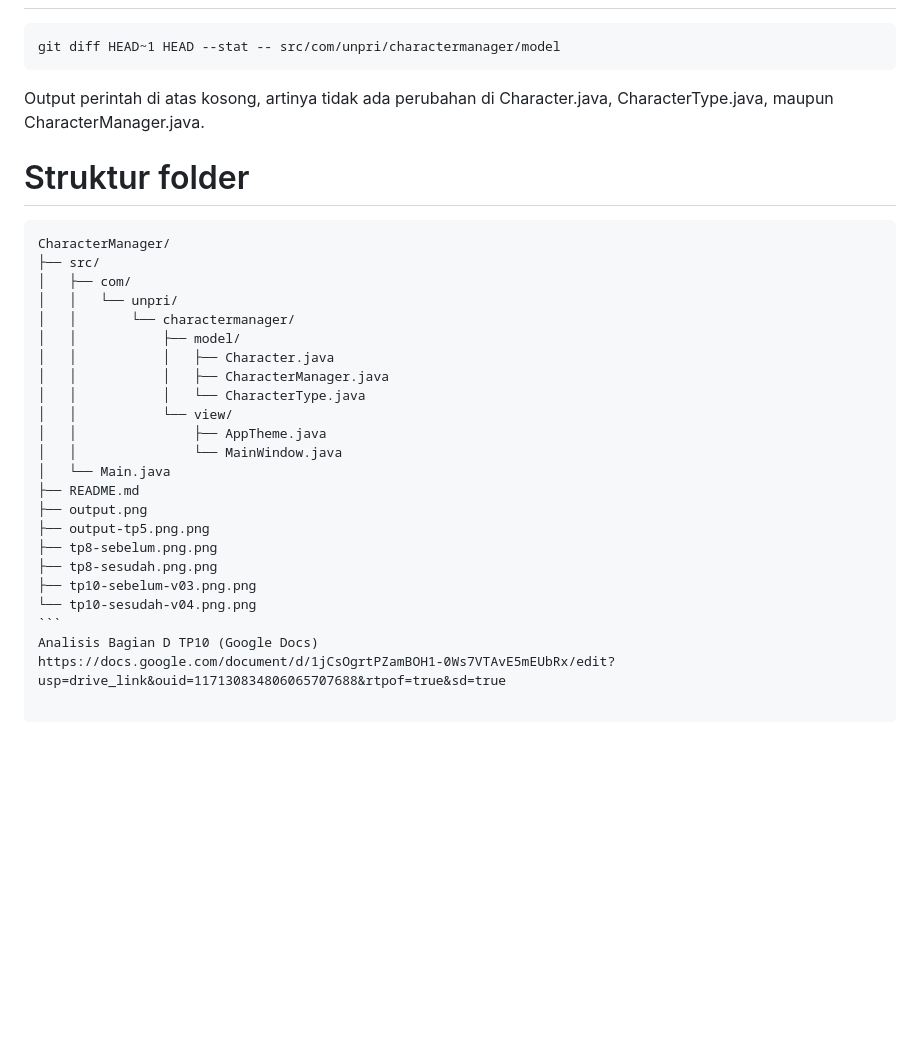
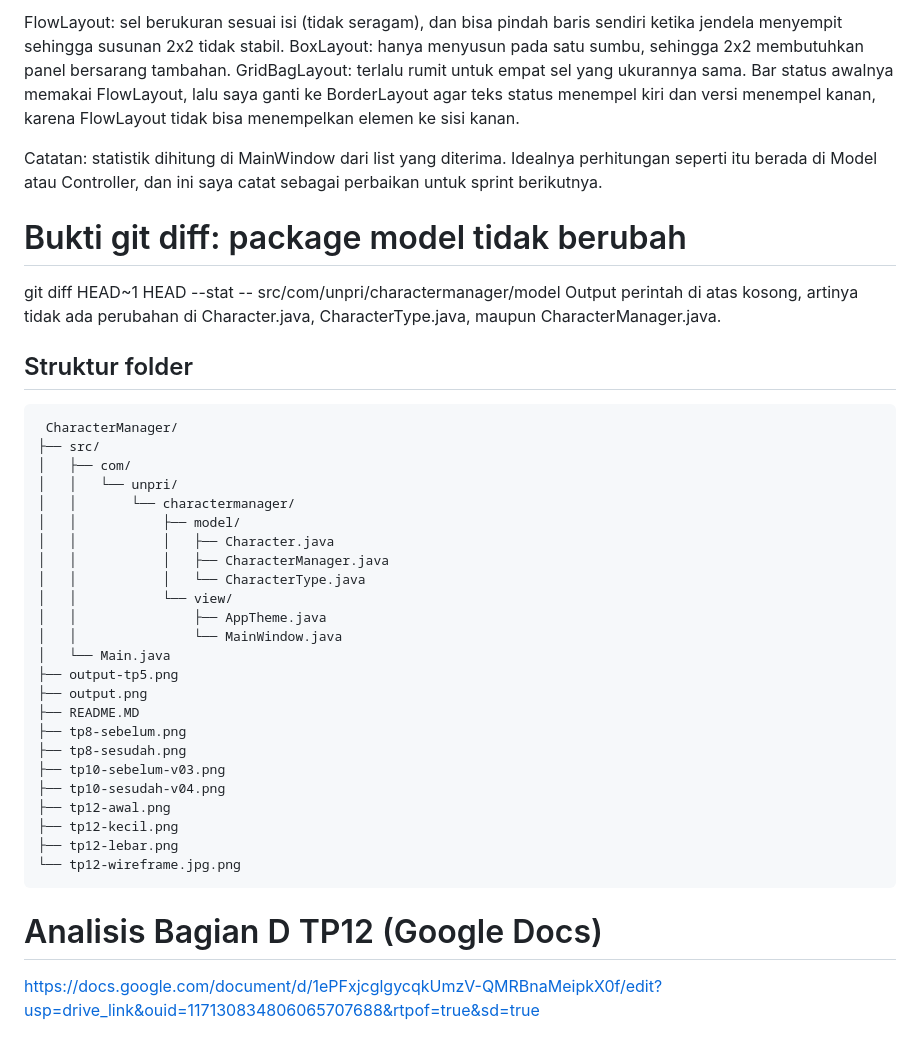
Before and after one commit to yusupsimaremare-lang/JavaVisual-253303621294, a Markdown page: README.md, the part around one of its changes. GitHub-like rendering; blank space fills up the shorter version.

````diff
--- a/README.md
+++ b/README.md
@@ -30,10 +46,16 @@ Batas level 1 juga disimpan sebagai konstanta bernama (DISABLED_LEVEL).
+FlowLayout: sel berukuran sesuai isi (tidak seragam), dan bisa pindah baris sendiri ketika jendela menyempit sehingga susunan 2x2 tidak stabil.
+BoxLayout: hanya menyusun pada satu sumbu, sehingga 2x2 membutuhkan panel bersarang tambahan.
+GridBagLayout: terlalu rumit untuk empat sel yang ukurannya sama.
+Bar status awalnya memakai FlowLayout, lalu saya ganti ke BorderLayout agar teks status menempel kiri dan versi menempel kanan, karena FlowLayout tidak bisa menempelkan elemen ke sisi kanan.
+
+Catatan: statistik dihitung di MainWindow dari list yang diterima. Idealnya perhitungan seperti itu berada di Model atau Controller, dan ini saya catat sebagai perbaikan untuk sprint berikutnya.
+# Bukti git diff: package model tidak berubah
  git diff HEAD~1 HEAD --stat -- src/com/unpri/charactermanager/model
-```
-Output perintah di atas kosong, artinya tidak ada perubahan di Character.java, CharacterType.java, maupun CharacterManager.java.
+ Output perintah di atas kosong, artinya tidak ada perubahan di Character.java, CharacterType.java, maupun CharacterManager.java.
 
-# Struktur folder
-~~~text
-CharacterManager/
+## Struktur folder
+```text
+ CharacterManager/
 ├── src/
 │   ├── com/
 │   │   └── unpri/
@@ -46,13 +68,17 @@ CharacterManager/
 │   │               ├── AppTheme.java
 │   │               └── MainWindow.java
 │   └── Main.java
-├── README.md
+├── output-tp5.png
 ├── output.png
-├── output-tp5.png.png
-├── tp8-sebelum.png.png
-├── tp8-sesudah.png.png
-├── tp10-sebelum-v03.png.png
-└── tp10-sesudah-v04.png.png
+├── README.MD
+├── tp8-sebelum.png
+├── tp8-sesudah.png
+├── tp10-sebelum-v03.png
+├── tp10-sesudah-v04.png
+├── tp12-awal.png
+├── tp12-kecil.png
+├── tp12-lebar.png
+└── tp12-wireframe.jpg.png
 ```
-Analisis Bagian D TP10 (Google Docs)
-https://docs.google.com/document/d/1jCsOgrtPZamBOH1-0Ws7VTAvE5mEUbRx/edit?usp=drive_link&ouid=117130834806065707688&rtpof=true&sd=true
+# Analisis Bagian D TP12 (Google Docs)
+https://docs.google.com/document/d/1ePFxjcglgycqkUmzV-QMRBnaMeipkX0f/edit?usp=drive_link&ouid=117130834806065707688&rtpof=true&sd=true
````
Also changed, not shown: other parts of README.md (+35 -19 lines), tp12-awal.png.png (added), tp12-kecil.png.png (added), tp12-lebar.png.png (added), tp12-wireframe.jpg.png (added), 6 other files.
